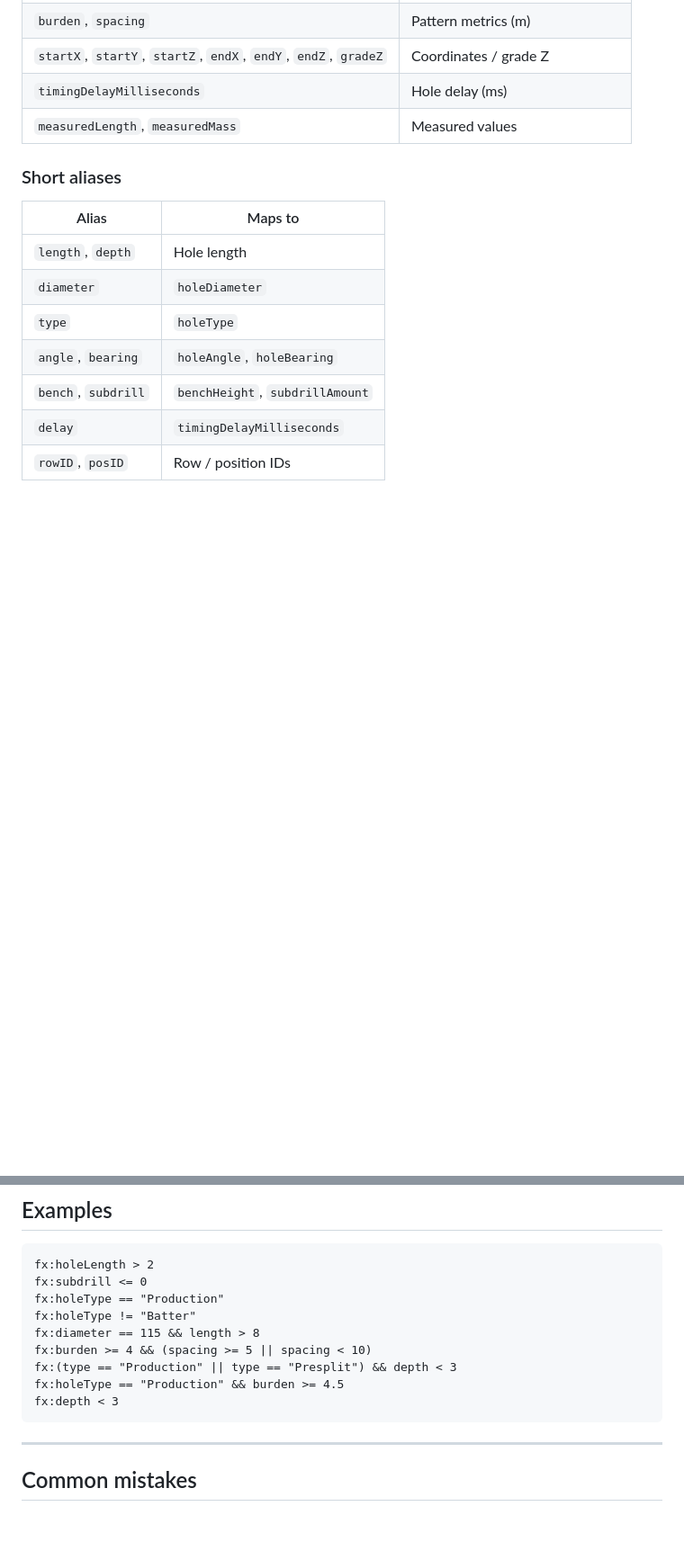
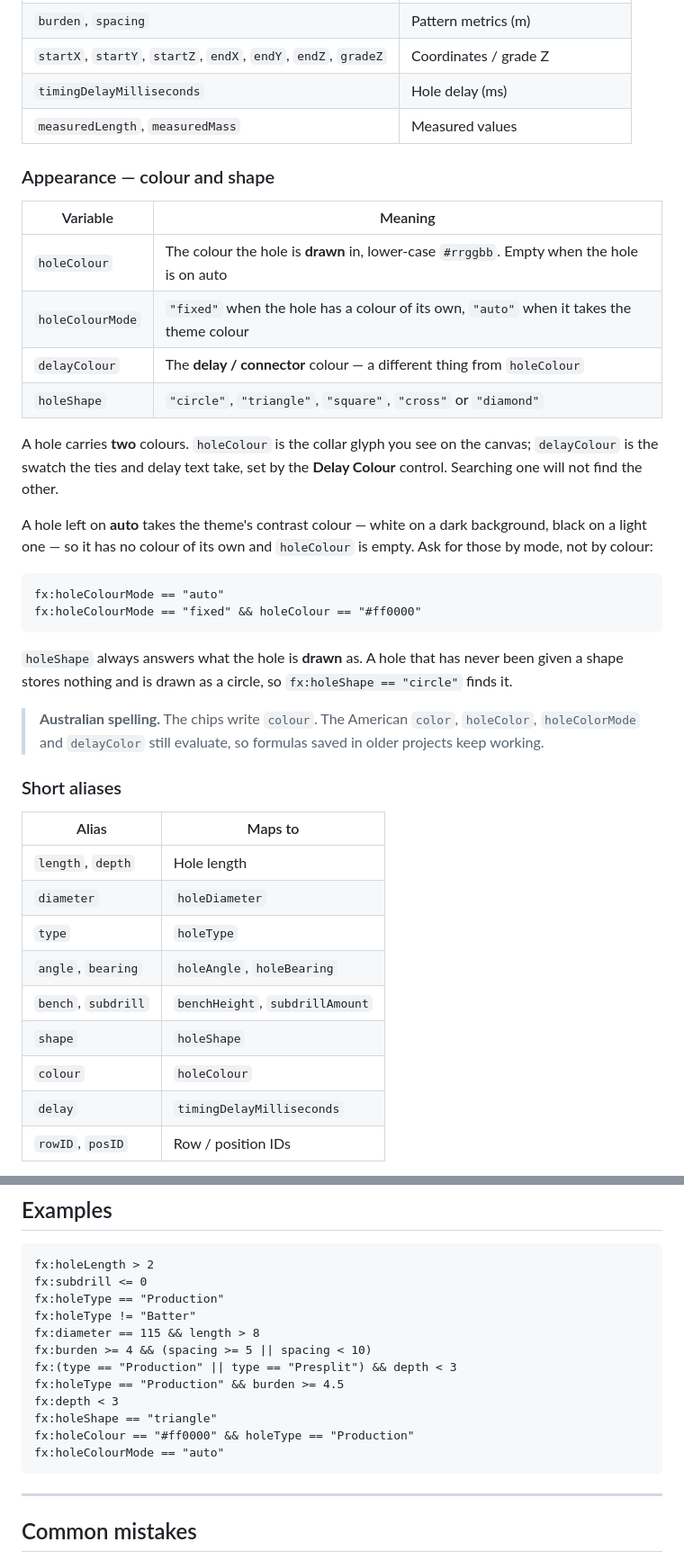
Before and after one commit to brentbuffham/kirra-docs, a Markdown page: formula-help/blast-group-formulas.md, 2 parts joined by grey strips. Shown: that part at 90% size. GitHub-like rendering; blank space fills up the shorter version.

````diff
--- a/formula-help/blast-group-formulas.md
+++ b/formula-help/blast-group-formulas.md
@@ -34,6 +34,28 @@ Each hole is evaluated with its own properties. You can use **formal** names or
 | `timingDelayMilliseconds` | Hole delay (ms) |
 | `measuredLength`, `measuredMass` | Measured values |
 
+### Appearance — colour and shape
+
+| Variable | Meaning |
+| --- | --- |
+| `holeColour` | The colour the hole is **drawn** in, lower-case `#rrggbb`. Empty when the hole is on auto |
+| `holeColourMode` | `"fixed"` when the hole has a colour of its own, `"auto"` when it takes the theme colour |
+| `delayColour` | The **delay / connector** colour — a different thing from `holeColour` |
+| `holeShape` | `"circle"`, `"triangle"`, `"square"`, `"cross"` or `"diamond"` |
+
+A hole carries **two** colours. `holeColour` is the collar glyph you see on the canvas; `delayColour` is the swatch the ties and delay text take, set by the **Delay Colour** control. Searching one will not find the other.
+
+A hole left on **auto** takes the theme's contrast colour — white on a dark background, black on a light one — so it has no colour of its own and `holeColour` is empty. Ask for those by mode, not by colour:
+
+```
+fx:holeColourMode == "auto"
+fx:holeColourMode == "fixed" && holeColour == "#ff0000"
+```
+
+`holeShape` always answers what the hole is **drawn** as. A hole that has never been given a shape stores nothing and is drawn as a circle, so `fx:holeShape == "circle"` finds it.
+
+> **Australian spelling.** The chips write `colour`. The American `color`, `holeColor`, `holeColorMode` and `delayColor` still evaluate, so formulas saved in older projects keep working.
+
 ### Short aliases
 
 | Alias | Maps to |
@@ -43,6 +65,8 @@ Each hole is evaluated with its own properties. You can use **formal** names or
 | `type` | `holeType` |
 | `angle`, `bearing` | `holeAngle`, `holeBearing` |
 | `bench`, `subdrill` | `benchHeight`, `subdrillAmount` |
+| `shape` | `holeShape` |
+| `colour` | `holeColour` |
 | `delay` | `timingDelayMilliseconds` |
 | `rowID`, `posID` | Row / position IDs |
 
@@ -73,6 +97,9 @@ fx:burden >= 4 && (spacing >= 5 || spacing < 10)
 fx:(type == "Production" || type == "Presplit") && depth < 3
 fx:holeType == "Production" && burden >= 4.5
 fx:depth < 3
+fx:holeShape == "triangle"
+fx:holeColour == "#ff0000" && holeType == "Production"
+fx:holeColourMode == "auto"
 ```
 
 ---
````
Also changed, not shown: reference/select-toolbar.md (+55 -7 lines), screenshots/FindHoleColourAuto.png (added), screenshots/FindHoleShape.png (added).
